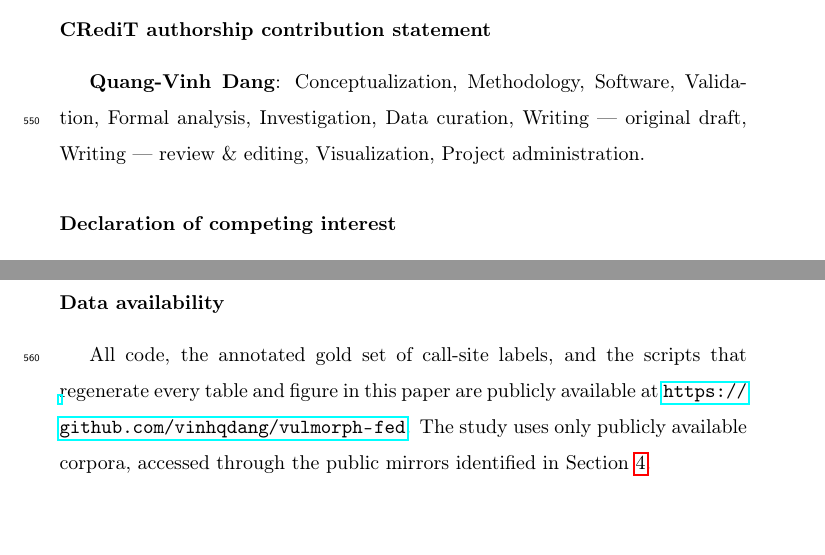
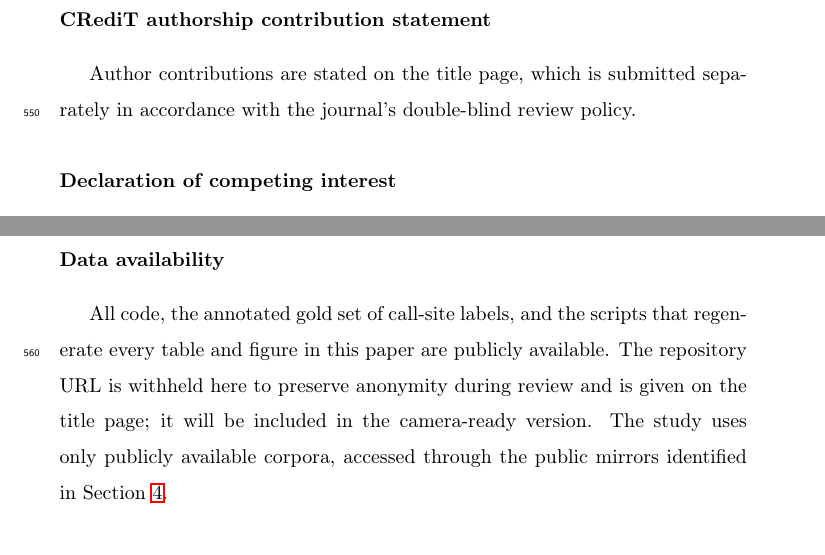
Before and after one commit to vinhqdang/vulmorph-fed, a LaTeX paper (manuscript/latex/main.tex, which reads manuscript/latex/7_declarations.tex): two parts of page 24 of 28, joined at a grey line, cut so that both start at the same text, the shorter picture padded with empty space. Compiled offline with pdfLaTeX.

Commit message:
fix: anonymise manuscript for double-blind review
Author block, CRediT name and repository URLs removed from the manuscript;
identity retained only on the separately-submitted title page. Verified: no
identifying strings in the compiled PDF text or metadata.

```diff
--- a/manuscript/latex/7_declarations.tex
+++ b/manuscript/latex/7_declarations.tex
@@ -1,7 +1,11 @@
+%% Double-blind submission. Author-identifying content -- names, affiliations,
+%% the repository URL, funding acknowledgements -- belongs on the separate
+%% title page, not here. The statements below are deliberately anonymous and
+%% are restored to their full form at acceptance.
+
 \section*{CRediT authorship contribution statement}
-\textbf{Quang-Vinh Dang}: Conceptualization, Methodology, Software,
-Validation, Formal analysis, Investigation, Data curation, Writing --- original
-draft, Writing --- review \& editing, Visualization, Project administration.
+Author contributions are stated on the title page, which is submitted
+separately in accordance with the journal's double-blind review policy.
 
 \section*{Declaration of competing interest}
 The author declares that he has no known competing financial interests or
@@ -14,10 +18,11 @@ public, commercial, or not-for-profit sectors.
 
 \section*{Data availability}
 All code, the annotated gold set of call-site labels, and the scripts that
-regenerate every table and figure in this paper are publicly available at
-\url{https://github.com/vinhqdang/vulmorph-fed}. The study uses only publicly
-available corpora, accessed through the public mirrors identified in
-Section~\ref{sec:experiment}.
+regenerate every table and figure in this paper are publicly available. The
+repository URL is withheld here to preserve anonymity during review and is
+given on the title page; it will be included in the camera-ready version. The
+study uses only publicly available corpora, accessed through the public mirrors
+identified in Section~\ref{sec:experiment}.
 
 \section*{Declaration of generative AI and AI-assisted technologies in the manuscript preparation process}
 During the preparation of this work the author used generative AI-assisted
```
Also changed, not shown: manuscript/latex/main.tex (+3 -5 lines), manuscript/latex/main.pdf, 1 other file.
